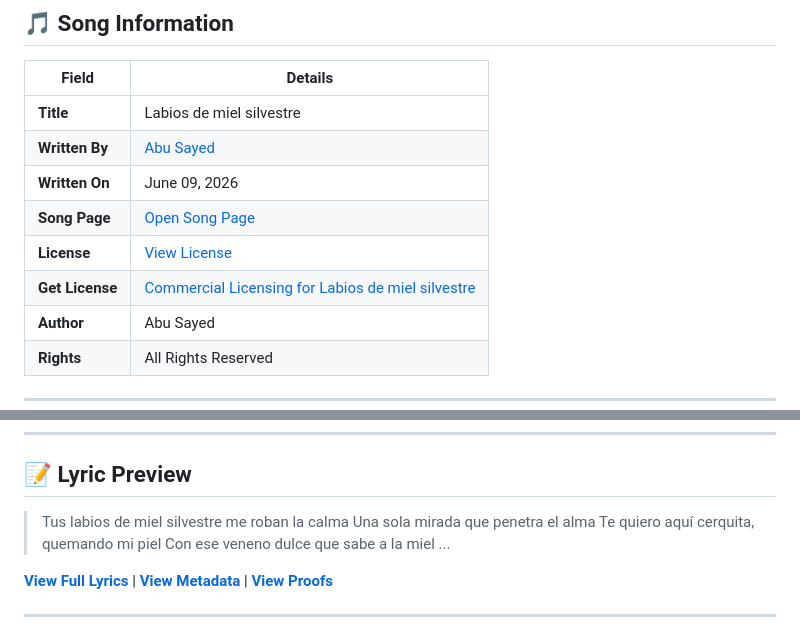
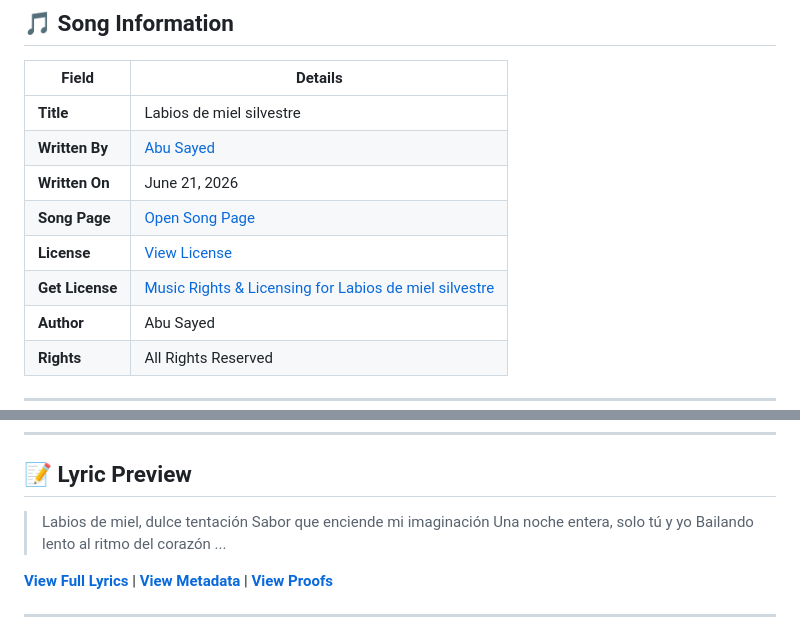
Before and after one commit to ImAbuSayed/labios-de-miel-silvestre, a Markdown page: README.md, 2 parts joined by grey strips. Rendered like a GitHub page.

Commit message:
docs: Update readme excerpt

```diff
--- a/README.md
+++ b/README.md
@@ -12,10 +12,10 @@
 |-------|---------|
 | **Title** | Labios de miel silvestre |
 | **Written By** | [Abu Sayed](https://abusayed.com.bd/) |
-| **Written On** | June 09, 2026 |
+| **Written On** | June 21, 2026 |
 | **Song Page** | [Open Song Page](https://imabusayed.github.io/labios-de-miel-silvestre/) |
 | **License** | [View License](./LICENSE.md) |
-| **Get License** | [Commercial Licensing for Labios de miel silvestre](https://music.abusayed.com.bd/Licensing/?https://imabusayed.github.io/labios-de-miel-silvestre/) |
+| **Get License** | [Music Rights & Licensing for Labios de miel silvestre](https://music.abusayed.com.bd/Licensing/?https://imabusayed.github.io/labios-de-miel-silvestre/) |
 | **Author** | Abu Sayed |
 | **Rights** | All Rights Reserved |
 
@@ -32,10 +32,10 @@
 
 ## 📝 Lyric Preview
 
-> Tus labios de miel silvestre me roban la calma
-> Una sola mirada que penetra el alma
-> Te quiero aquí cerquita, quemando mi piel
-> Con ese veneno dulce que sabe a la miel
+> Labios de miel, dulce tentación
+> Sabor que enciende mi imaginación
+> Una noche entera, solo tú y yo
+> Bailando lento al ritmo del corazón
 > ...
 
 [**View Full Lyrics**](./lyrics.txt) | [**View Metadata**](./manifest.json) | [**View Proofs**](./hashes.txt)
```
